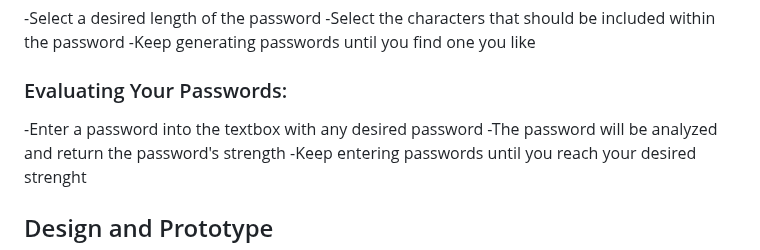
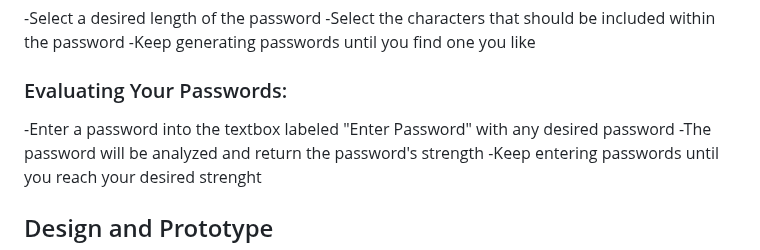
Before and after one commit to kritgrover/conuhacks, a Markdown page: README.md, the part around one of its changes. GitHub-like rendering.

```diff
--- a/README.md
+++ b/README.md
@@ -37,7 +39,7 @@ Dividing tasks amongst teammates, we were able to separate the website into part
 
 ### Evaluating Your Passwords:
 
--Enter a password into the textbox with any desired password
+-Enter a password into the textbox labeled "Enter Password" with any desired password
 </br>
 -The password will be analyzed and return the password's strength
 </br>
```
Also changed, not shown: other parts of README.md (+3 -1 lines).
